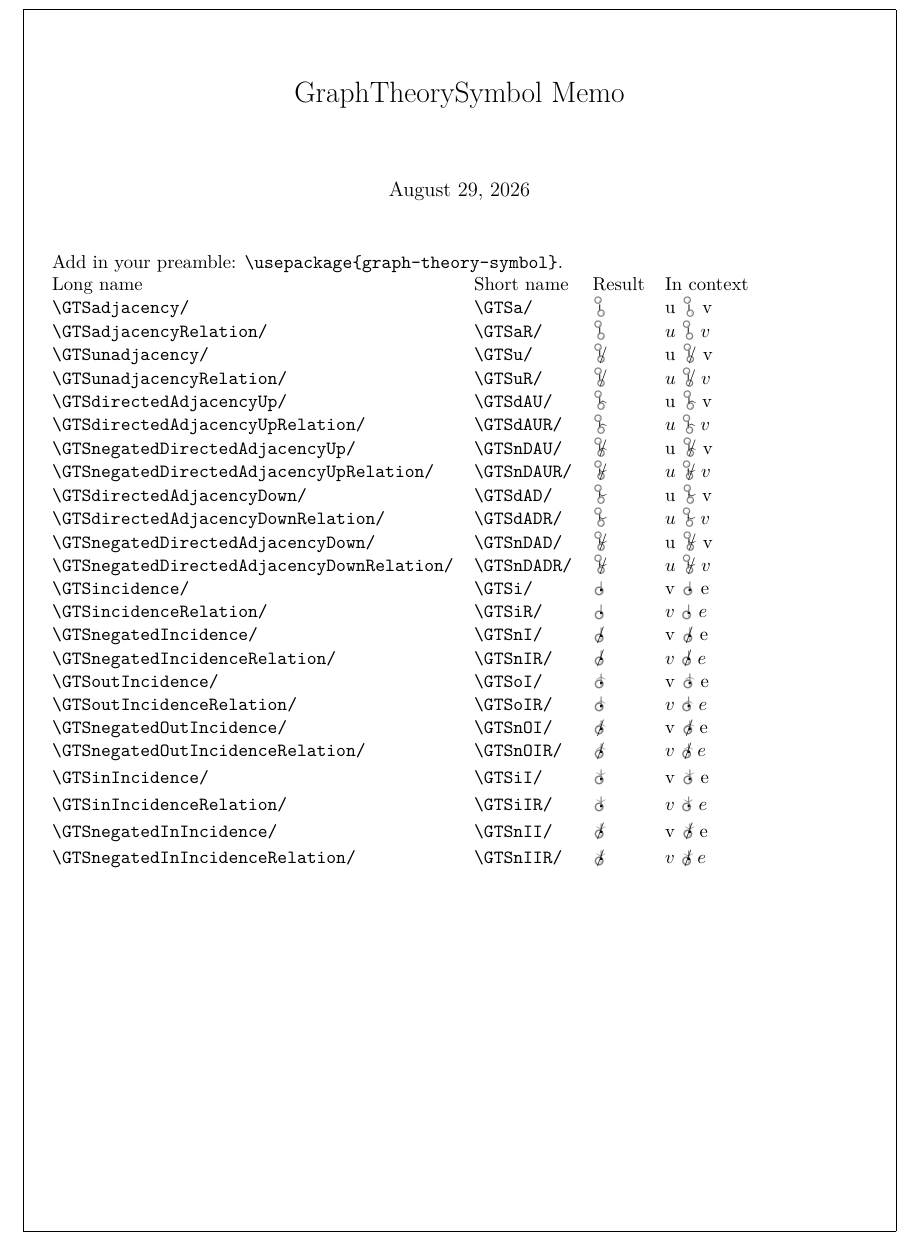
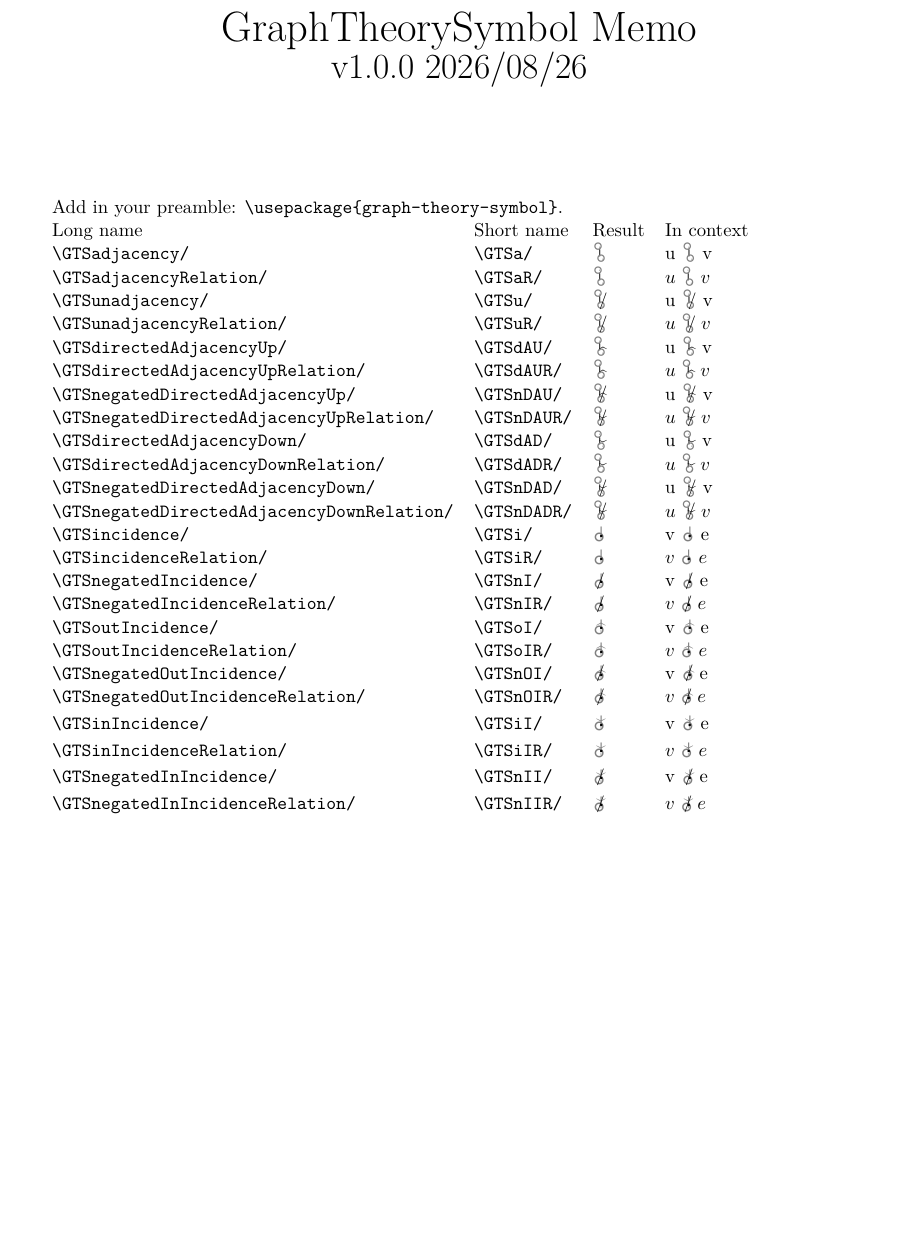
Before and after one commit to LLyaudet/GraphTheorySymbol, a LaTeX document (graph-theory-symbol-memo.tex): part of page 1 of 2, cut so that both start at the same text, the shorter picture padded with empty space. Compiled offline with LuaLaTeX; a LaTeX package or settings file that is missing is left out.

Commit message:
LL: better memo.

```diff
--- a/graph-theory-symbol-memo.tex
+++ b/graph-theory-symbol-memo.tex
@@ -35,7 +35,8 @@
 \documentclass[11pt]{article}
 \usepackage{graph-theory-symbol}
 \usepackage{shortvrb}
-\usepackage[showframe]{geometry}
+%\usepackage[showframe]{geometry}
+\usepackage{geometry}
 
 %\geometry{margin=1in}
 \setlength\topmargin{0pt}
@@ -50,9 +51,12 @@
 
 \begin{document}
 
-\title{GraphTheorySymbol Memo}
-
-\maketitle
+\ \vspace{2cm}
+\begin{center}
+{\Huge GraphTheorySymbol Memo}\\
+{\huge v1.0.0 2026/08/26}
+\end{center}
+\vspace{2cm}
 
 \MakeShortVerb{\|}
 
@@ -143,6 +147,7 @@ Long name & Short name & Result & In context\\
   & $v \GTSnIIMR/ e$\\
 \end{tabular}
 
+\hrule
 \GTSsetMainColor{blue}
 |\GTSsetMainColor{blue}|
 
```
Also changed, not shown: graph-theory-symbol-memo.pdf, 1 other file.
